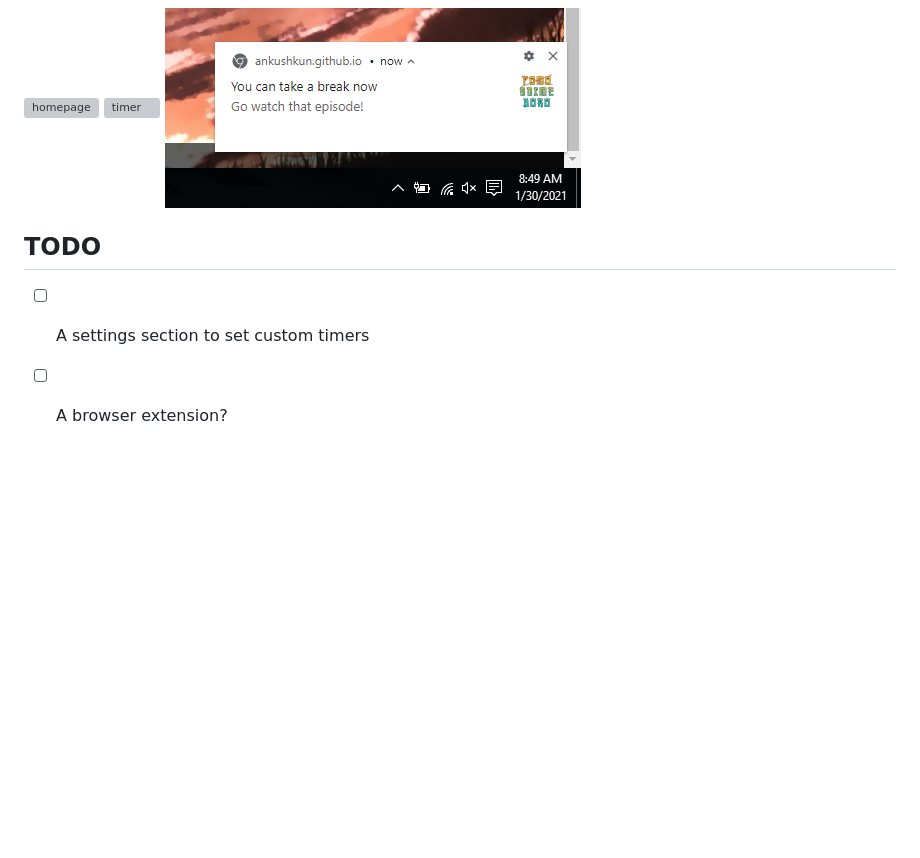
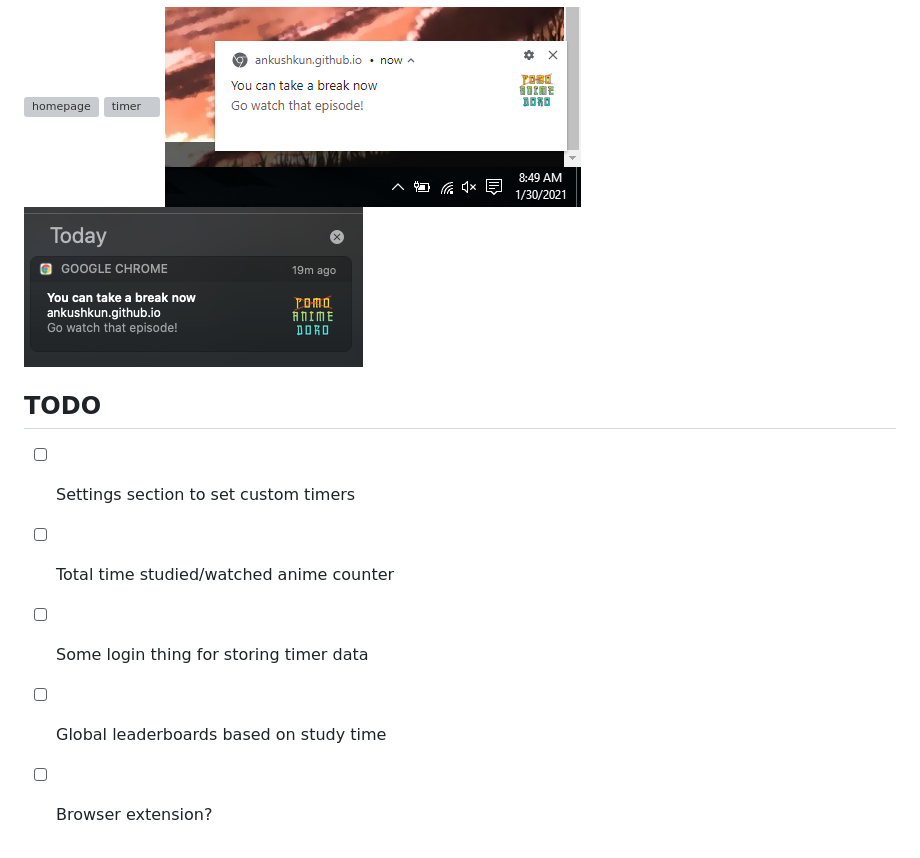
Before and after one commit to ankushKun/animedoro-timer, a Markdown page: README.md, the part around the change. GitHub-like rendering; pictures changed too: Animedoro/Images/notif_mac.png (added); blank space fills up the shorter version; grey boxes are pictures that could not be loaded.

Commit message:
mac screesnshot

```diff
--- a/README.md
+++ b/README.md
@@ -23,8 +23,13 @@ productivity : 📈
 ![homepage](./Animedoro/Images/homepage.png)
 ![timer](./Animedoro/Images/timer.png)
 ![notification](./Animedoro/Images/notif.PNG)
+![notification on mac](./Animedoro/Images/notif_mac.png)
+
 
 ## TODO
 
-- [ ] A settings section to set custom timers
-- [ ] A browser extension?
+- [ ] Settings section to set custom timers
+- [ ] Total time studied/watched anime counter
+- [ ] Some login thing for storing timer data
+- [ ] Global leaderboards based on study time
+- [ ] Browser extension?
```
Also changed, not shown: 2 other files.
